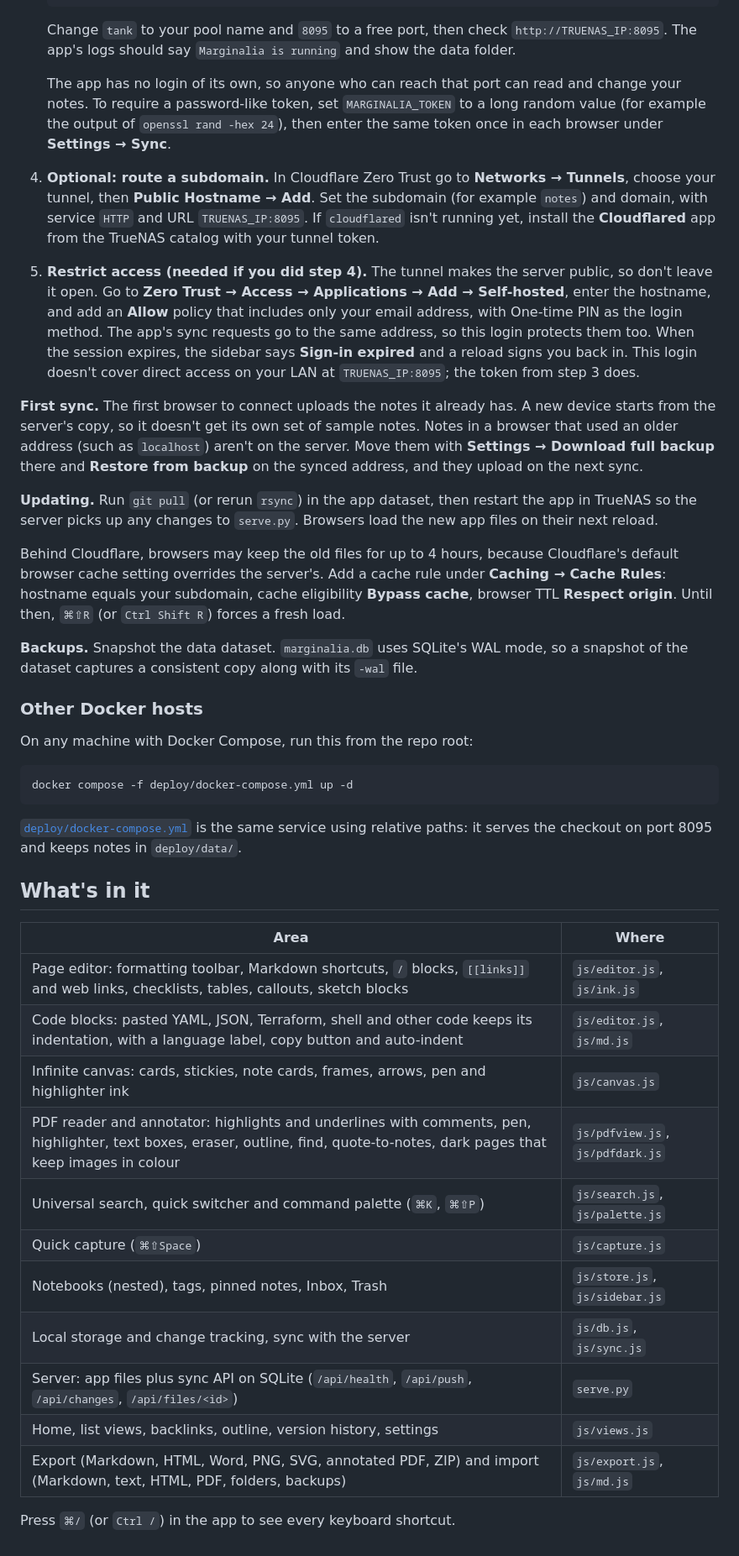
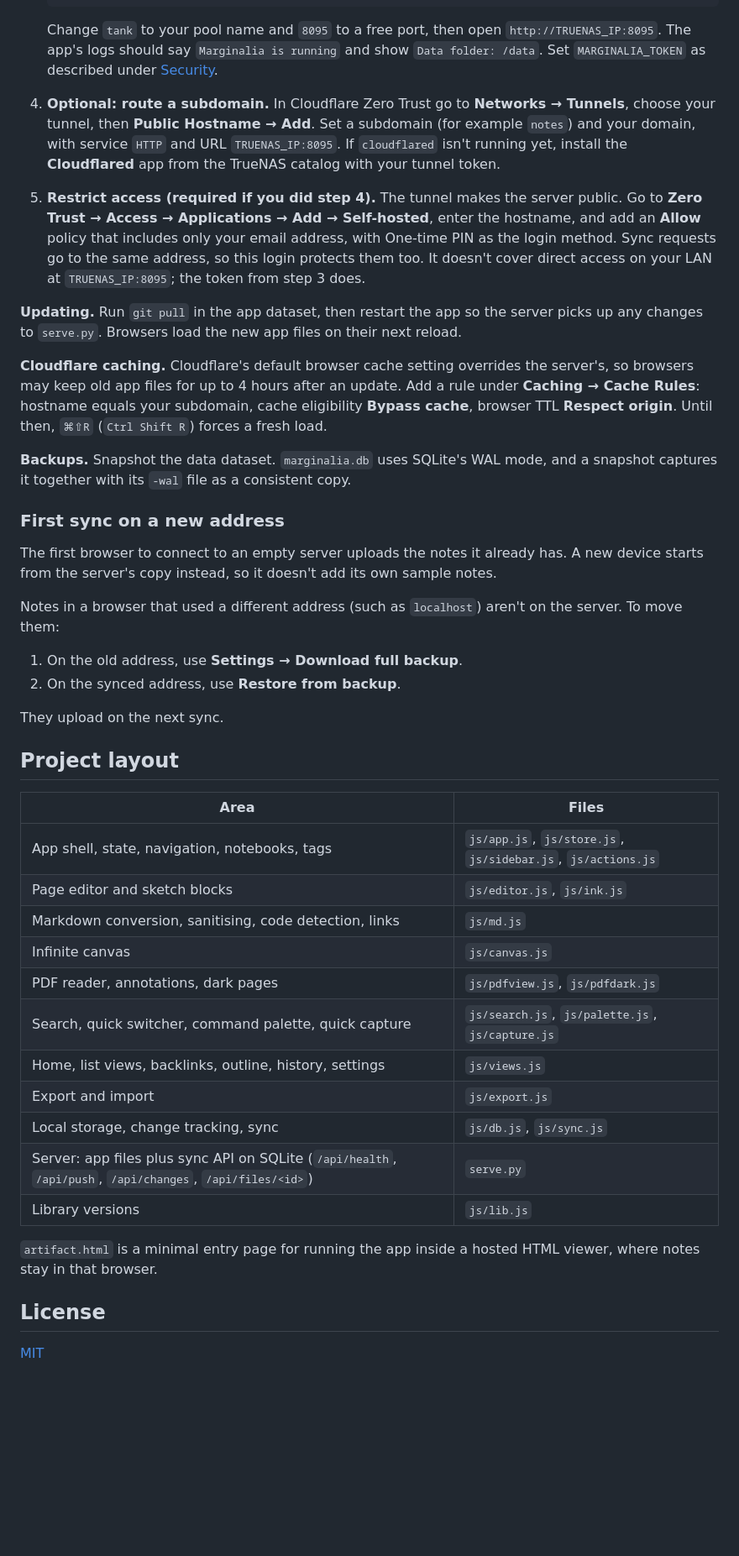
Before and after one commit to ovidiulazarescu/marginalia, a Markdown page: README.md, the part around one of its changes. Shown at 84% size. Drawn GitHub-style; blank space fills up the shorter version.

````diff
--- a/README.md
+++ b/README.md
@@ -58,46 +107,46 @@ These steps run `serve.py` in a Python container on TrueNAS SCALE 24.10+ (Docker
          - /mnt/tank/apps/marginalia/data:/data
    ```
 
-   Change `tank` to your pool name and `8095` to a free port, then check `http://TRUENAS_IP:8095`. The app's logs should say `Marginalia is running` and show the data folder.
+   Change `tank` to your pool name and `8095` to a free port, then open `http://TRUENAS_IP:8095`. The app's logs should say `Marginalia is running` and show `Data folder: /data`. Set `MARGINALIA_TOKEN` as described under [Security](#security).
 
-   The app has no login of its own, so anyone who can reach that port can read and change your notes. To require a password-like token, set `MARGINALIA_TOKEN` to a long random value (for example the output of `openssl rand -hex 24`), then enter the same token once in each browser under **Settings → Sync**.
+4. **Optional: route a subdomain.** In Cloudflare Zero Trust go to **Networks → Tunnels**, choose your tunnel, then **Public Hostname → Add**. Set a subdomain (for example `notes`) and your domain, with service `HTTP` and URL `TRUENAS_IP:8095`. If `cloudflared` isn't running yet, install the **Cloudflared** app from the TrueNAS catalog with your tunnel token.
 
-4. **Optional: route a subdomain.** In Cloudflare Zero Trust go to **Networks → Tunnels**, choose your tunnel, then **Public Hostname → Add**. Set the subdomain (for example `notes`) and domain, with service `HTTP` and URL `TRUENAS_IP:8095`. If `cloudflared` isn't running yet, install the **Cloudflared** app from the TrueNAS catalog with your tunnel token.
+5. **Restrict access (required if you did step 4).** The tunnel makes the server public. Go to **Zero Trust → Access → Applications → Add → Self-hosted**, enter the hostname, and add an **Allow** policy that includes only your email address, with One-time PIN as the login method. Sync requests go to the same address, so this login protects them too. It doesn't cover direct access on your LAN at `TRUENAS_IP:8095`; the token from step 3 does.
 
-5. **Restrict access (needed if you did step 4).** The tunnel makes the server public, so don't leave it open. Go to **Zero Trust → Access → Applications → Add → Self-hosted**, enter the hostname, and add an **Allow** policy that includes only your email address, with One-time PIN as the login method. The app's sync requests go to the same address, so this login protects them too. When the session expires, the sidebar says **Sign-in expired** and a reload signs you back in. This login doesn't cover direct access on your LAN at `TRUENAS_IP:8095`; the token from step 3 does.
+**Updating.** Run `git pull` in the app dataset, then restart the app so the server picks up any changes to `serve.py`. Browsers load the new app files on their next reload.
 
-**First sync.** The first browser to connect uploads the notes it already has. A new device starts from the server's copy, so it doesn't get its own set of sample notes. Notes in a browser that used an older address (such as `localhost`) aren't on the server. Move them with **Settings → Download full backup** there and **Restore from backup** on the synced address, and they upload on the next sync.
+**Cloudflare caching.** Cloudflare's default browser cache setting overrides the server's, so browsers may keep old app files for up to 4 hours after an update. Add a rule under **Caching → Cache Rules**: hostname equals your subdomain, cache eligibility **Bypass cache**, browser TTL **Respect origin**. Until then, `⌘⇧R` (`Ctrl Shift R`) forces a fresh load.
 
-**Updating.** Run `git pull` (or rerun `rsync`) in the app dataset, then restart the app in TrueNAS so the server picks up any changes to `serve.py`. Browsers load the new app files on their next reload.
+**Backups.** Snapshot the data dataset. `marginalia.db` uses SQLite's WAL mode, and a snapshot captures it together with its `-wal` file as a consistent copy.
 
-Behind Cloudflare, browsers may keep the old files for up to 4 hours, because Cloudflare's default browser cache setting overrides the server's. Add a cache rule under **Caching → Cache Rules**: hostname equals your subdomain, cache eligibility **Bypass cache**, browser TTL **Respect origin**. Until then, `⌘⇧R` (or `Ctrl Shift R`) forces a fresh load.
+### First sync on a new address
 
-**Backups.** Snapshot the data dataset. `marginalia.db` uses SQLite's WAL mode, so a snapshot of the dataset captures a consistent copy along with its `-wal` file.
+The first browser to connect to an empty server uploads the notes it already has. A new device starts from the server's copy instead, so it doesn't add its own sample notes.
 
-### Other Docker hosts
+Notes in a browser that used a different address (such as `localhost`) aren't on the server. To move them:
+1. On the old address, use **Settings → Download full backup**.
+2. On the synced address, use **Restore from backup**.
 
-On any machine with Docker Compose, run this from the repo root:
+They upload on the next sync.
 
-```
-docker compose -f deploy/docker-compose.yml up -d
-```
+## Project layout
 
-[`deploy/docker-compose.yml`](deploy/docker-compose.yml) is the same service using relative paths: it serves the checkout on port 8095 and keeps notes in `deploy/data/`.
+| Area | Files |
+| --- | --- |
+| App shell, state, navigation, notebooks, tags | `js/app.js`, `js/store.js`, `js/sidebar.js`, `js/actions.js` |
+| Page editor and sketch blocks | `js/editor.js`, `js/ink.js` |
+| Markdown conversion, sanitising, code detection, links | `js/md.js` |
+| Infinite canvas | `js/canvas.js` |
+| PDF reader, annotations, dark pages | `js/pdfview.js`, `js/pdfdark.js` |
+| Search, quick switcher, command palette, quick capture | `js/search.js`, `js/palette.js`, `js/capture.js` |
+| Home, list views, backlinks, outline, history, settings | `js/views.js` |
+| Export and import | `js/export.js` |
+| Local storage, change tracking, sync | `js/db.js`, `js/sync.js` |
+| Server: app files plus sync API on SQLite (`/api/health`, `/api/push`, `/api/changes`, `/api/files/<id>`) | `serve.py` |
+| Library versions | `js/lib.js` |
 
-## What's in it
+`artifact.html` is a minimal entry page for running the app inside a hosted HTML viewer, where notes stay in that browser.
 
-| Area | Where |
-| --- | --- |
-| Page editor: formatting toolbar, Markdown shortcuts, `/` blocks, `[[links]]` and web links, checklists, tables, callouts, sketch blocks | `js/editor.js`, `js/ink.js` |
-| Code blocks: pasted YAML, JSON, Terraform, shell and other code keeps its indentation, with a language label, copy button and auto-indent | `js/editor.js`, `js/md.js` |
-| Infinite canvas: cards, stickies, note cards, frames, arrows, pen and highlighter ink | `js/canvas.js` |
-| PDF reader and annotator: highlights and underlines with comments, pen, highlighter, text boxes, eraser, outline, find, quote-to-notes, dark pages that keep images in colour | `js/pdfview.js`, `js/pdfdark.js` |
-| Universal search, quick switcher and command palette (`⌘K`, `⌘⇧P`) | `js/search.js`, `js/palette.js` |
-| Quick capture (`⌘⇧Space`) | `js/capture.js` |
-| Notebooks (nested), tags, pinned notes, Inbox, Trash | `js/store.js`, `js/sidebar.js` |
-| Local storage and change tracking, sync with the server | `js/db.js`, `js/sync.js` |
-| Server: app files plus sync API on SQLite (`/api/health`, `/api/push`, `/api/changes`, `/api/files/<id>`) | `serve.py` |
-| Home, list views, backlinks, outline, version history, settings | `js/views.js` |
-| Export (Markdown, HTML, Word, PNG, SVG, annotated PDF, ZIP) and import (Markdown, text, HTML, PDF, folders, backups) | `js/export.js`, `js/md.js` |
+## License
 
-Press `⌘/` (or `Ctrl /`) in the app to see every keyboard shortcut.
+[MIT](LICENSE)
````
Also changed, not shown: other parts of README.md (+72 -23 lines), docs/screenshot-dark.png (added), docs/screenshot-light.png (added), 1 other file.
